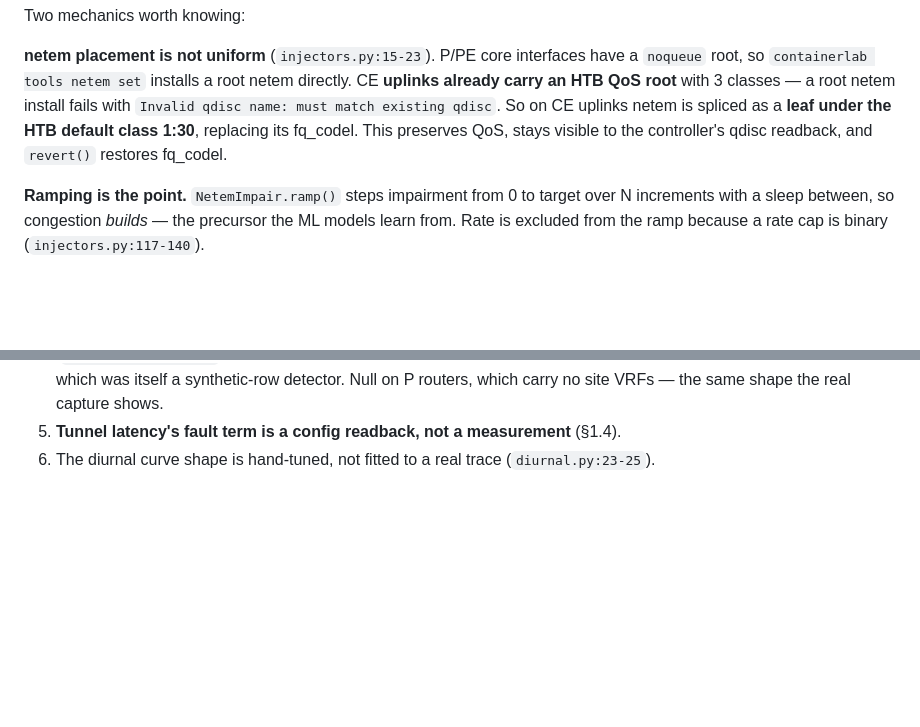
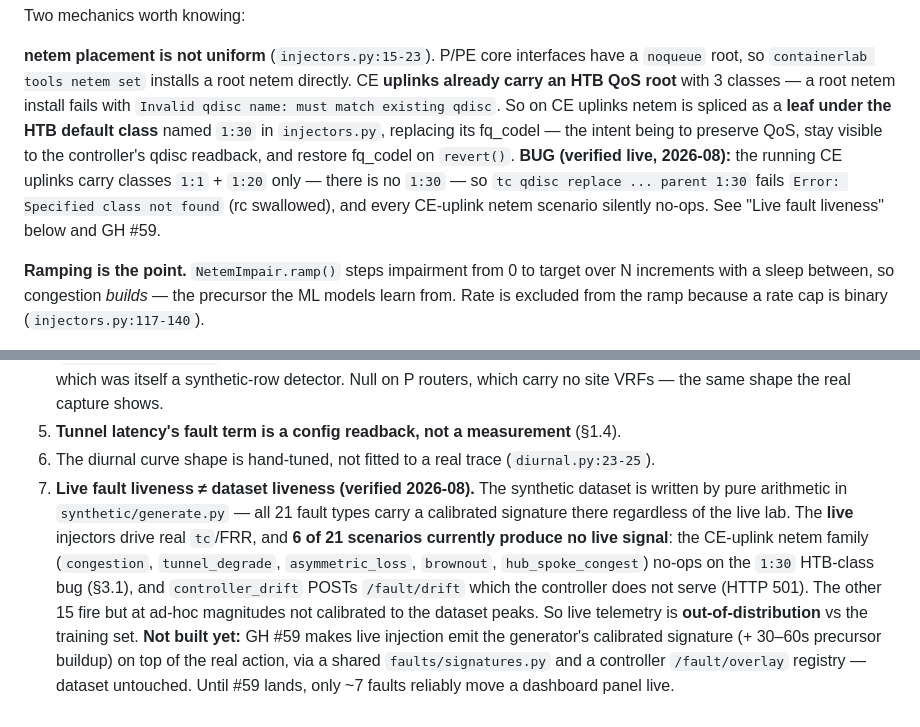
Before and after one commit to aarush-dev/mpls-lab, a Markdown page: docs/SIMULATION_AND_DATASET_NOTES.md, 2 parts joined by grey strips. Rendered like a GitHub page; blank space fills up the shorter version.

```diff
--- a/docs/SIMULATION_AND_DATASET_NOTES.md
+++ b/docs/SIMULATION_AND_DATASET_NOTES.md
@@ -372,9 +372,13 @@ Two mechanics worth knowing:
 have a `noqueue` root, so `containerlab tools netem set` installs a root netem
 directly. CE **uplinks already carry an HTB QoS root** with 3 classes — a root
 netem install fails with `Invalid qdisc name: must match existing qdisc`. So on
-CE uplinks netem is spliced as a **leaf under the HTB default class 1:30**,
-replacing its fq_codel. This preserves QoS, stays visible to the controller's
-qdisc readback, and `revert()` restores fq_codel.
+CE uplinks netem is spliced as a **leaf under the HTB default class** named
+`1:30` in `injectors.py`, replacing its fq_codel — the intent being to preserve
+QoS, stay visible to the controller's qdisc readback, and restore fq_codel on
+`revert()`. **BUG (verified live, 2026-08):** the running CE uplinks carry classes
+`1:1` + `1:20` only — there is no `1:30` — so `tc qdisc replace ... parent 1:30`
+fails `Error: Specified class not found` (rc swallowed), and every CE-uplink netem
+scenario silently no-ops. See "Live fault liveness" below and GH #59.
 
 **Ramping is the point.** `NetemImpair.ramp()` steps impairment from 0 to target
 over N increments with a sleep between, so congestion *builds* — the precursor
@@ -523,3 +527,16 @@ the primary episode is one of them. `check.py` asserts 100% null on these.
    (§1.4).
 6. The diurnal curve shape is hand-tuned, not fitted to a real trace
    (`diurnal.py:23-25`).
+7. **Live fault liveness ≠ dataset liveness (verified 2026-08).** The synthetic
+   dataset is written by pure arithmetic in `synthetic/generate.py` — all 21 fault
+   types carry a calibrated signature there regardless of the live lab. The **live**
+   injectors drive real `tc`/FRR, and **6 of 21 scenarios currently produce no live
+   signal**: the CE-uplink netem family (`congestion`, `tunnel_degrade`,
+   `asymmetric_loss`, `brownout`, `hub_spoke_congest`) no-ops on the `1:30` HTB-class
+   bug (§3.1), and `controller_drift` POSTs `/fault/drift` which the controller does
+   not serve (HTTP 501). The other 15 fire but at ad-hoc magnitudes not calibrated to
+   the dataset peaks. So live telemetry is **out-of-distribution** vs the training set.
+   **Not built yet:** GH #59 makes live injection emit the generator's calibrated
+   signature (+ 30–60s precursor buildup) on top of the real action, via a shared
+   `faults/signatures.py` and a controller `/fault/overlay` registry — dataset
+   untouched. Until #59 lands, only ~7 faults reliably move a dashboard panel live.
```
Also changed, not shown: docs/SPEC-NOTES.md (+22 -0 lines), grafana ui/README.md (+4 -2 lines).
